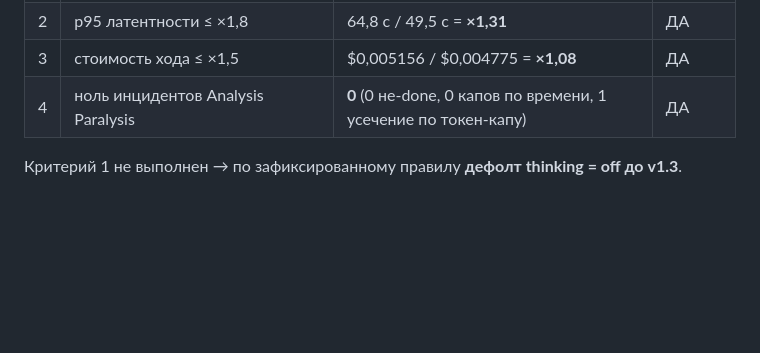
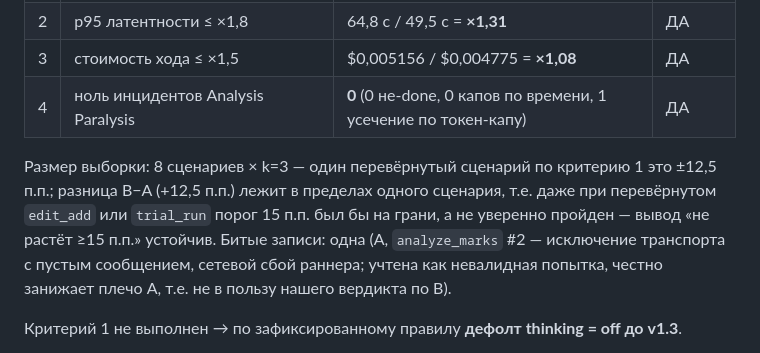
Before and after one commit to chkalofff/decision-qa, a Markdown page: docs/evals/thinking-experiment-v1.2.md, the part around the change. Rendered like a GitHub page; blank space fills up the shorter version.

Commit message:
ассистент v1.2 (этап A2.2): отчёт thinking-эксперимента — оговорки о выборке и битой записи; вердикт: дефолт thinking off (pass³ +12,5 п.п. < порога 15 п.п.) [kimi:kimi-code/k3/high]

```diff
--- a/docs/evals/thinking-experiment-v1.2.md
+++ b/docs/evals/thinking-experiment-v1.2.md
@@ -98,6 +98,14 @@ chat-модели, не качество decision-моделей). Сырые д
 | 3 | стоимость хода ≤ ×1,5 | $0,005156 / $0,004775 = **×1,08** | ДА |
 | 4 | ноль инцидентов Analysis Paralysis | **0** (0 не-done, 0 капов по времени, 1 усечение по токен-капу) | ДА |
 
+Размер выборки: 8 сценариев × k=3 — один перевёрнутый сценарий по критерию 1
+это ±12,5 п.п.; разница B−A (+12,5 п.п.) лежит в пределах одного сценария,
+т.е. даже при перевёрнутом `edit_add` или `trial_run` порог 15 п.п. был бы на
+грани, а не уверенно пройден — вывод «не растёт ≥15 п.п.» устойчив.
+Битые записи: одна (A, `analyze_marks` #2 — исключение транспорта с пустым
+сообщением, сетевой сбой раннера; учтена как невалидная попытка, честно
+занижает плечо A, т.е. не в пользу нашего вердикта по B).
+
 Критерий 1 не выполнен → по зафиксированному правилу **дефолт thinking = off
 до v1.3**.
 
```
